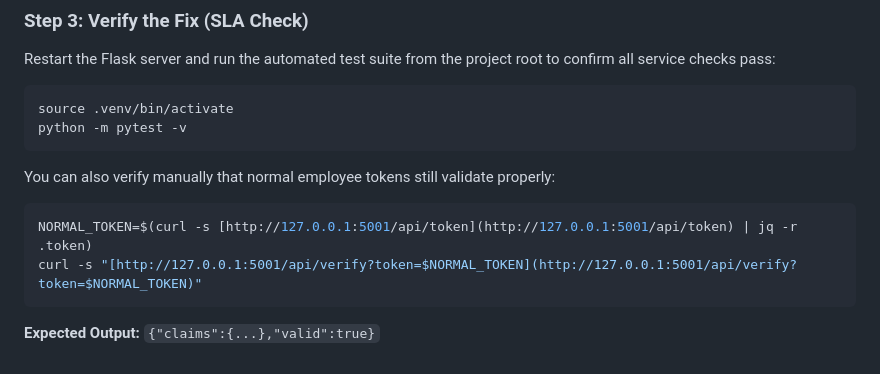
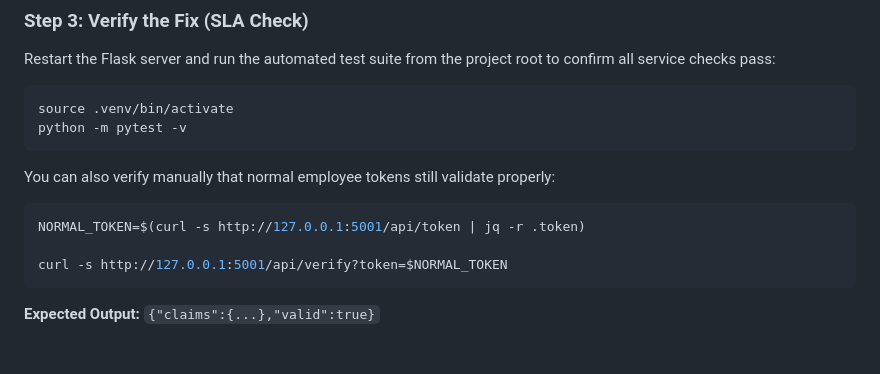
Before and after one commit to unclePRO/hns-web-services, a Markdown page: jwt_auth/README.md, the part around the change. Rendered like a GitHub page.

Commit message:
update: readme attack steps

````diff
--- a/jwt_auth/README.md
+++ b/jwt_auth/README.md
@@ -138,7 +138,8 @@ python -m pytest -v
 
 You can also verify manually that normal employee tokens still validate properly:
 ```bash
-NORMAL_TOKEN=$(curl -s [http://127.0.0.1:5001/api/token](http://127.0.0.1:5001/api/token) | jq -r .token)
-curl -s "[http://127.0.0.1:5001/api/verify?token=$NORMAL_TOKEN](http://127.0.0.1:5001/api/verify?token=$NORMAL_TOKEN)"
+NORMAL_TOKEN=$(curl -s http://127.0.0.1:5001/api/token | jq -r .token)
+
+curl -s http://127.0.0.1:5001/api/verify?token=$NORMAL_TOKEN
 ```
 **Expected Output:** `{"claims":{...},"valid":true}`
````
